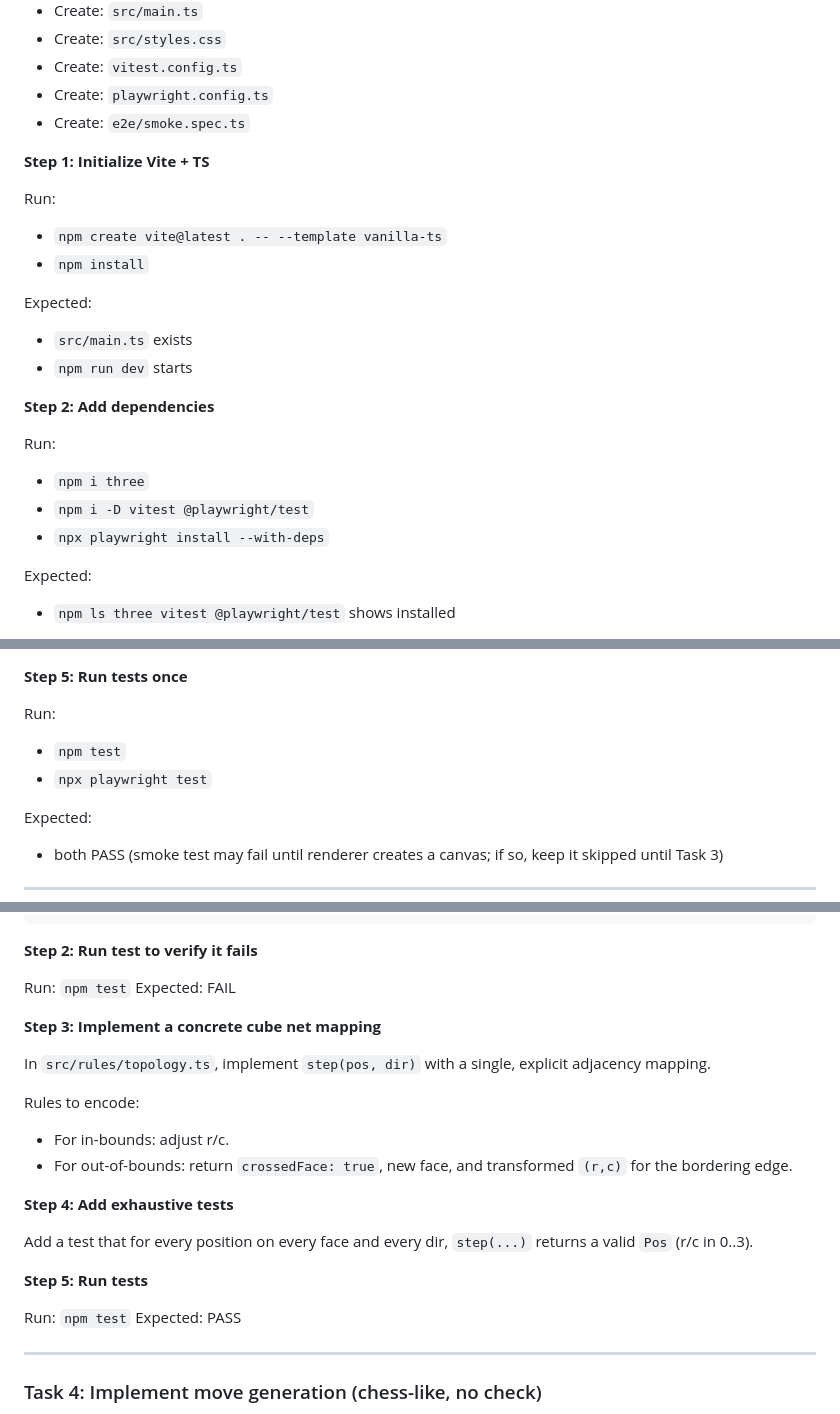
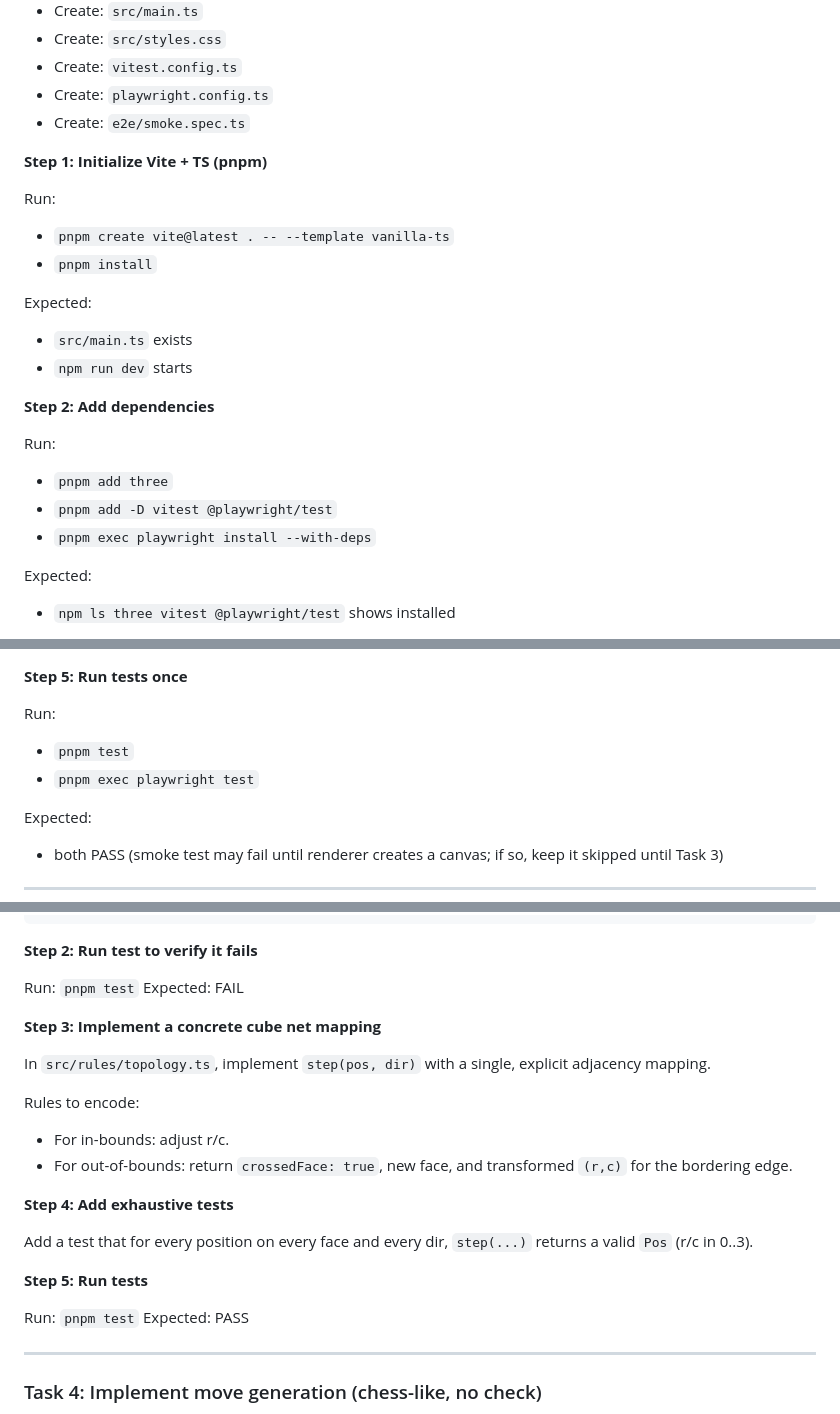
Before and after one commit to iamunhoz/rubick-chess, a Markdown page: docs/plans/2026-02-25-rubicks-chess-mvp-implementation-plan.md, 3 parts joined by grey strips. Rendered like a GitHub page.

Commit message:
docs: adjust MVP plan for pnpm

```diff
--- a/docs/plans/2026-02-25-rubicks-chess-mvp-implementation-plan.md
+++ b/docs/plans/2026-02-25-rubicks-chess-mvp-implementation-plan.md
@@ -23,11 +23,11 @@
 - Create: `playwright.config.ts`
 - Create: `e2e/smoke.spec.ts`
 
-**Step 1: Initialize Vite + TS**
+**Step 1: Initialize Vite + TS (pnpm)**
 
 Run:
-- `npm create vite@latest . -- --template vanilla-ts`
-- `npm install`
+- `pnpm create vite@latest . -- --template vanilla-ts`
+- `pnpm install`
 
 Expected:
 - `src/main.ts` exists
@@ -36,9 +36,9 @@ Expected:
 **Step 2: Add dependencies**
 
 Run:
-- `npm i three`
-- `npm i -D vitest @playwright/test`
-- `npx playwright install --with-deps`
+- `pnpm add three`
+- `pnpm add -D vitest @playwright/test`
+- `pnpm exec playwright install --with-deps`
 
 Expected:
 - `npm ls three vitest @playwright/test` shows installed
@@ -76,8 +76,8 @@ test("renders canvas", async ({ page }) => {
 **Step 5: Run tests once**
 
 Run:
-- `npm test`
-- `npx playwright test`
+- `pnpm test`
+- `pnpm exec playwright test`
 
 Expected:
 - both PASS (smoke test may fail until renderer creates a canvas; if so, keep it skipped until Task 3)
@@ -176,7 +176,7 @@ describe("topology.step", () => {
 
 **Step 2: Run test to verify it fails**
 
-Run: `npm test`
+Run: `pnpm test`
 Expected: FAIL
 
 **Step 3: Implement a concrete cube net mapping**
@@ -193,7 +193,7 @@ Add a test that for every position on every face and every dir, `step(...)` retu
 
 **Step 5: Run tests**
 
-Run: `npm test`
+Run: `pnpm test`
 Expected: PASS
 
 ---
```
Also changed, not shown: other parts of docs/plans/2026-02-25-rubicks-chess-mvp-implementation-plan.md (+14 -14 lines).
